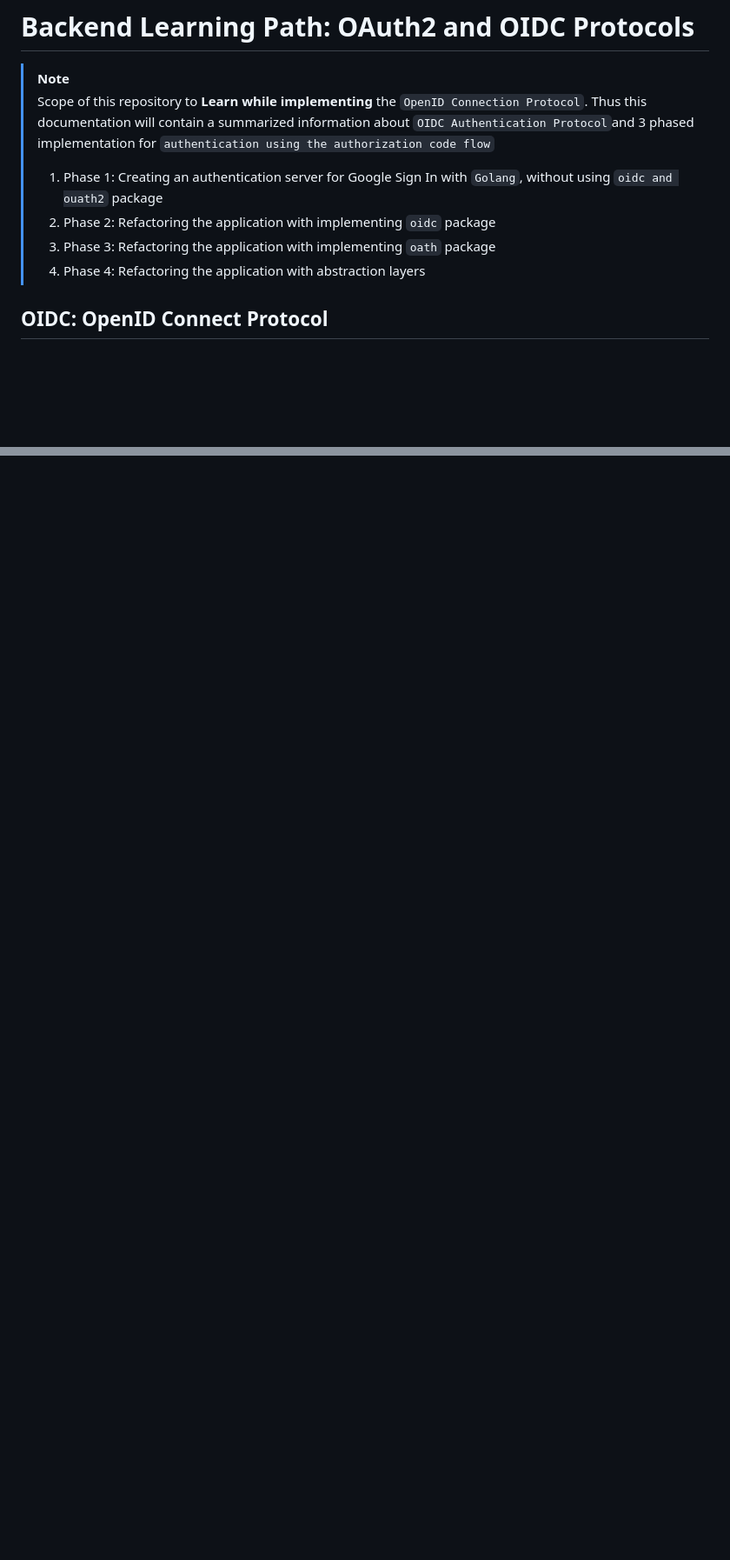
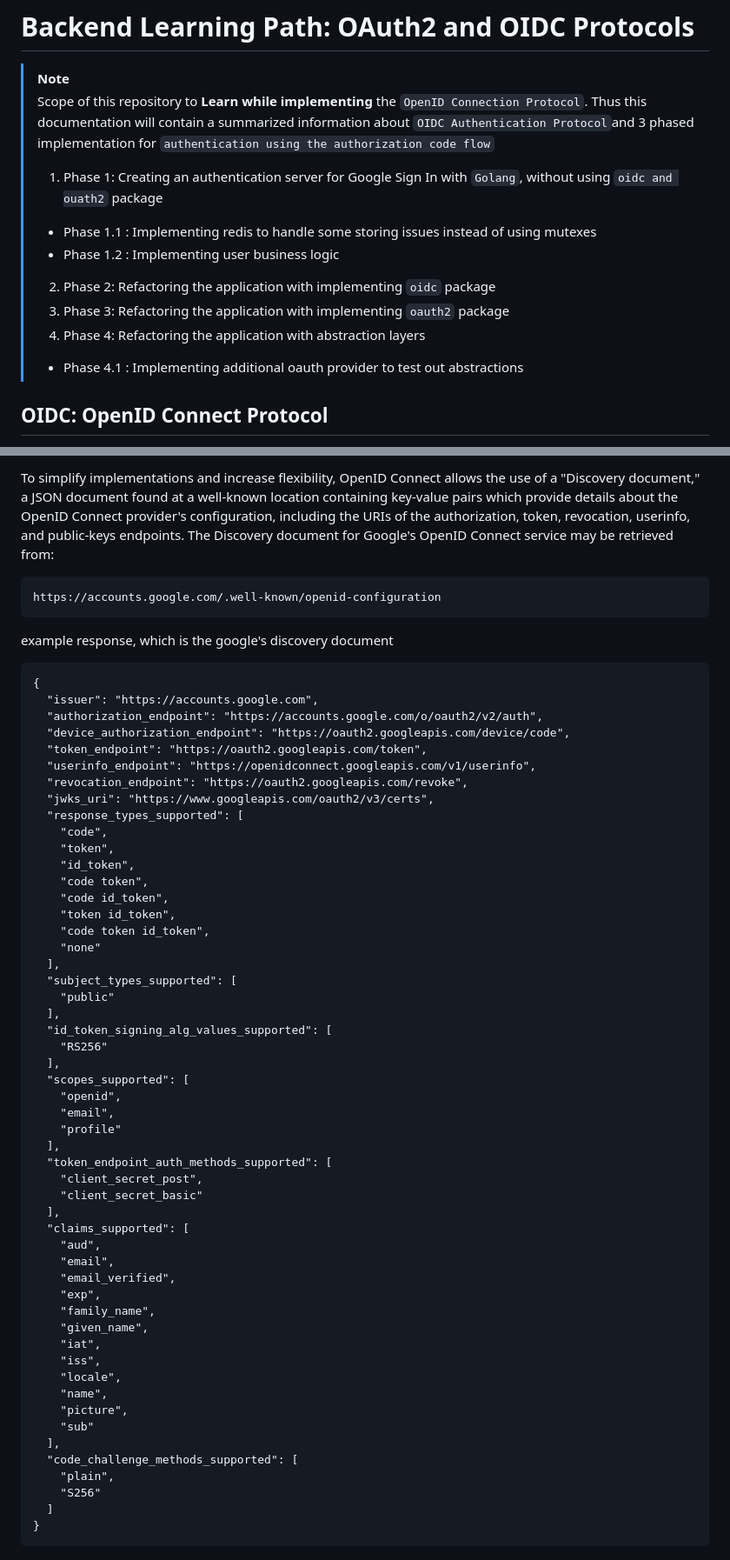
Before and after one commit to ilkerciblak/oidc.auth, a Markdown page: README.md, 2 parts joined by grey strips. Shown at 87% size. Rendered like a GitHub page; blank space fills up the shorter version.

Commit message:
docs(readme.root): add discovery document and userinfo knowledge topics

````diff
--- a/README.md
+++ b/README.md
@@ -3,9 +3,13 @@
 > Scope of this repository to **Learn while implementing** the `OpenID Connection Protocol`.
 > Thus this documentation will contain a summarized information about `OIDC Authentication Protocol`and 3 phased implementation for `authentication using the authorization code flow`
 > 1. Phase 1: Creating an authentication server for Google Sign In with `Golang`, without using `oidc and ouath2` package
+>   -  Phase 1.1 : Implementing redis to handle some storing issues instead of using mutexes
+>   -  Phase 1.2 : Implementing user business logic
 > 2. Phase 2: Refactoring the application with implementing `oidc` package
-> 3. Phase 3: Refactoring the application with implementing `oath` package
+> 3. Phase 3: Refactoring the application with implementing `oauth2` package
 > 4. Phase 4: Refactoring the application with abstraction layers
+>   -  Phase 4.1 : Implementing additional oauth provider to test out abstractions
+
 
 ## OIDC: OpenID Connect Protocol
 OpenID Connection Protocol, OIDC, is an identity layer wrapped aroundthe `OAuth 2.0` framework. While OAuth2 mainly aiming providing resource authorization, main purpose of the OIDC is to providing authentication over federated platforms. Once user demands to log with federated identity, they got re-directed to that third parties auth page to identify themselves and return back with their basic profile information. Furthermore, besides authentication and basic profile information different scopes can be used to reach further user data resource.
@@ -115,0 +154,61 @@ Identifies the client that the token was issued to, mainly used when multiple au
+To simplify implementations and increase flexibility, OpenID Connect allows the use of a "Discovery document," a JSON document found at a well-known location containing key-value pairs which provide details about the OpenID Connect provider's configuration, including the URIs of the authorization, token, revocation, userinfo, and public-keys endpoints. The Discovery document for Google's OpenID Connect service may be retrieved from:
+
+```
+https://accounts.google.com/.well-known/openid-configuration
+```
+
+example response, which is the google's discovery document
+```
+{
+  "issuer": "https://accounts.google.com",
+  "authorization_endpoint": "https://accounts.google.com/o/oauth2/v2/auth",
+  "device_authorization_endpoint": "https://oauth2.googleapis.com/device/code",
+  "token_endpoint": "https://oauth2.googleapis.com/token",
+  "userinfo_endpoint": "https://openidconnect.googleapis.com/v1/userinfo",
+  "revocation_endpoint": "https://oauth2.googleapis.com/revoke",
+  "jwks_uri": "https://www.googleapis.com/oauth2/v3/certs",
+  "response_types_supported": [
+    "code",
+    "token",
+    "id_token",
+    "code token",
+    "code id_token",
+    "token id_token",
+    "code token id_token",
+    "none"
+  ],
+  "subject_types_supported": [
+    "public"
+  ],
+  "id_token_signing_alg_values_supported": [
+    "RS256"
+  ],
+  "scopes_supported": [
+    "openid",
+    "email",
+    "profile"
+  ],
+  "token_endpoint_auth_methods_supported": [
+    "client_secret_post",
+    "client_secret_basic"
+  ],
+  "claims_supported": [
+    "aud",
+    "email",
+    "email_verified",
+    "exp",
+    "family_name",
+    "given_name",
+    "iat",
+    "iss",
+    "locale",
+    "name",
+    "picture",
+    "sub"
+  ],
+  "code_challenge_methods_supported": [
+    "plain",
+    "S256"
+  ]
+}
+```
````
Also changed, not shown: other parts of README.md (+44 -10 lines).
